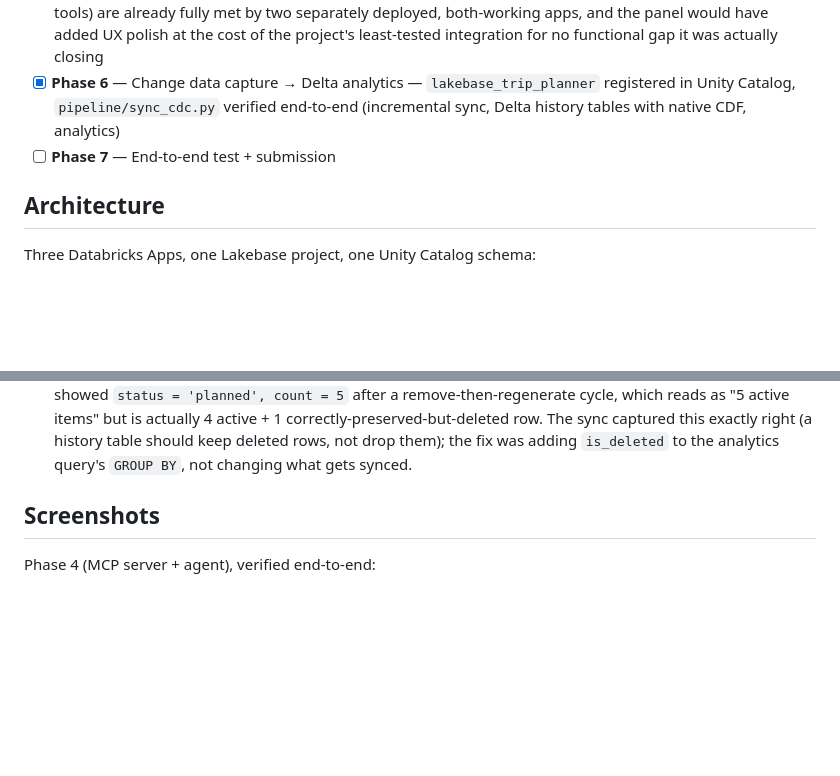
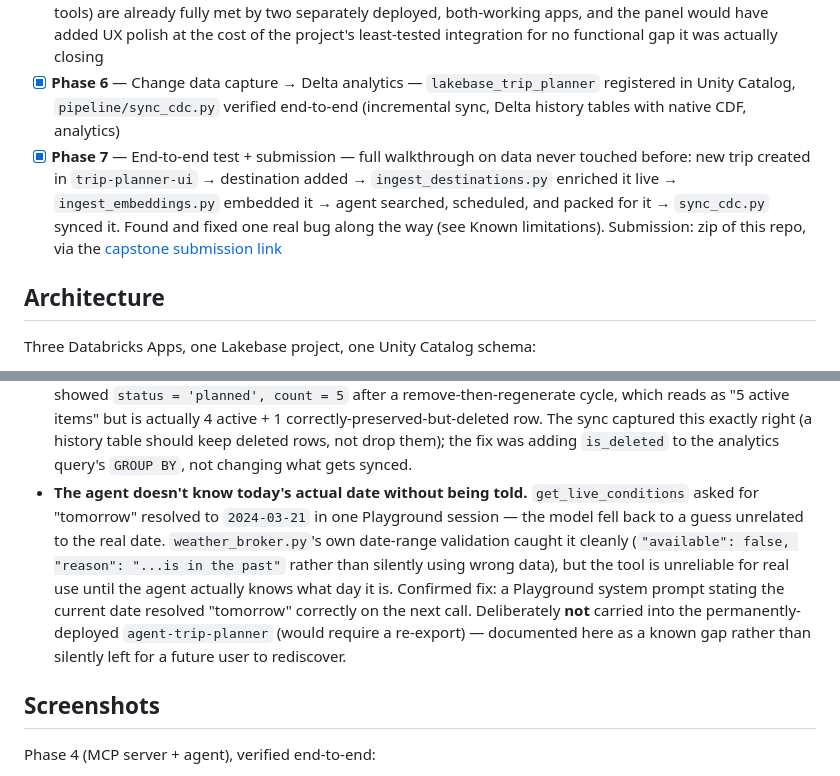
Before and after one commit to rahmanshah/databricks-ai-trip-planner-capstone, a Markdown page: README.md, 2 parts joined by grey strips. Rendered like a GitHub page; blank space fills up the shorter version.

Commit message:
updated README texts and added screenshots for e2e tests

```diff
--- a/README.md
+++ b/README.md
@@ -15,7 +15,7 @@ Tracking progress phase by phase. Updated as each is completed.
 - [x] **Phase 4** — MCP server + AI agent — `mcp-trip-planner` and standalone `agent-trip-planner` both deployed and verified end-to-end via AI Playground
 - [x] **Phase 5** — Databricks App frontend — `trip-planner-ui` (CRUD dashboard) deployed and verified end-to-end against live data. A chat panel embedding `agent-trip-planner` directly was scoped, researched (see Known limitations), and deliberately not built — the capstone requirements (frontend + agent with real tools) are already fully met by two separately deployed, both-working apps, and the panel would have added UX polish at the cost of the project's least-tested integration for no functional gap it was actually closing
 - [x] **Phase 6** — Change data capture → Delta analytics — `lakebase_trip_planner` registered in Unity Catalog, `pipeline/sync_cdc.py` verified end-to-end (incremental sync, Delta history tables with native CDF, analytics)
-- [ ] **Phase 7** — End-to-end test + submission
+- [x] **Phase 7** — End-to-end test + submission — full walkthrough on data never touched before: new trip created in `trip-planner-ui` → destination added → `ingest_destinations.py` enriched it live → `ingest_embeddings.py` embedded it → agent searched, scheduled, and packed for it → `sync_cdc.py` synced it. Found and fixed one real bug along the way (see Known limitations). Submission: zip of this repo, via the [capstone submission link](https://learn.dataexpert.io/assignment/4904)
 
 ## Architecture
 
@@ -137,6 +137,7 @@ Learned the hard way across the reference repos — documenting up front so they
 - **Querying a registered Lakebase catalog requires Serverless SQL Warehouse compute** — Pro/Classic warehouses return a permission error, and with no compute attached at all Catalog Explorer just shows "No data to display, active cluster or warehouse is required." Free Edition's default serverless compute satisfies this without extra setup, but it's not automatic — compute has to be explicitly selected in Catalog Explorer the first time.
 - **`agent_actions` only logs write actions, not every MCP tool call.** `generate_itinerary`, `reschedule_activity`, `build_packing_list`, and `move_or_remove_itinerary_item` call `log_agent_action`; `search_destinations`, `get_live_conditions`, and `list_itinerary` (pure reads) deliberately don't. A schema comment originally said "every MCP tool call," which overstated this — corrected in `db/schema.sql`. Confirmed via real data: 7 tools used extensively in testing, only 4 tool names ever appear in `agent_actions_history`.
 - **History tables built on soft-delete source data can make naive `GROUP BY status` analytics misleading.** `move_or_remove_itinerary_item`'s "remove" action only ever sets `is_deleted = true` — it never touches `status`, since a removed item was never rescheduled. Confirmed in testing: `itinerary_items_history` showed `status = 'planned', count = 5` after a remove-then-regenerate cycle, which reads as "5 active items" but is actually 4 active + 1 correctly-preserved-but-deleted row. The sync captured this exactly right (a history table should keep deleted rows, not drop them); the fix was adding `is_deleted` to the analytics query's `GROUP BY`, not changing what gets synced.
+- **The agent doesn't know today's actual date without being told.** `get_live_conditions` asked for "tomorrow" resolved to `2024-03-21` in one Playground session — the model fell back to a guess unrelated to the real date. `weather_broker.py`'s own date-range validation caught it cleanly (`"available": false, "reason": "...is in the past"` rather than silently using wrong data), but the tool is unreliable for real use until the agent actually knows what day it is. Confirmed fix: a Playground system prompt stating the current date resolved "tomorrow" correctly on the next call. Deliberately **not** carried into the permanently-deployed `agent-trip-planner` (would require a re-export) — documented here as a known gap rather than silently left for a future user to rediscover.
 
 ## Screenshots
 
```
Also changed, not shown: other parts of README.md (+14 -0 lines), screenshots/12-e2e-new-destination-real-data.png (added), screenshots/13-e2e-generate-itinerary-new-trip.png (added), screenshots/14-e2e-date-bug-found.png (added), screenshots/15-e2e-date-bug-fixed.png (added).
